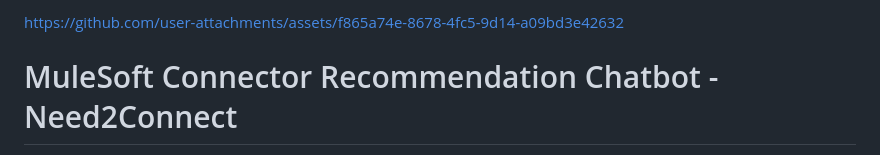
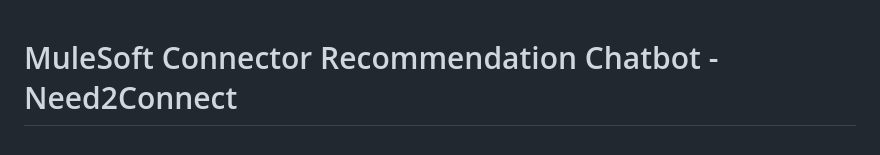
Before and after one commit to Omareeo/MuleSoft-Chatbot-Connector-Recommender, a Markdown page: README.md, the part around the change. Drawn GitHub-style.

```diff
--- a/README.md
+++ b/README.md
@@ -1,5 +1,3 @@
-
-https://github.com/user-attachments/assets/f865a74e-8678-4fc5-9d14-a09bd3e42632
 # MuleSoft Connector Recommendation Chatbot - Need2Connect
 
 This project is a MuleSoft-based chatbot designed to assist users in identifying the most suitable connectors for their MuleSoft integration flows. By leveraging the **MuleSoft AI Chain Connector** and implementing a **Retrieval-Augmented Generation (RAG)** architecture, the chatbot provides accurate and context-aware recommendations.
```
